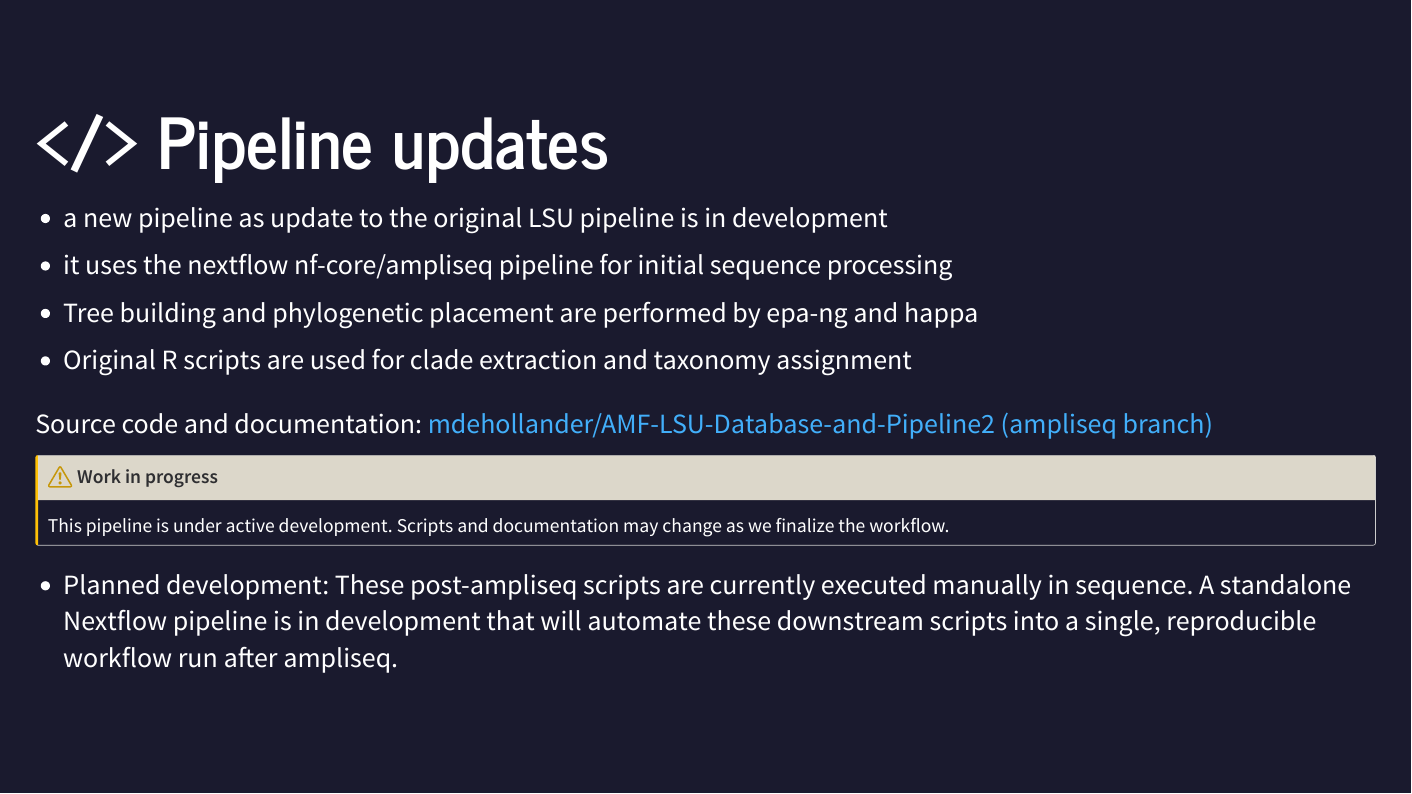
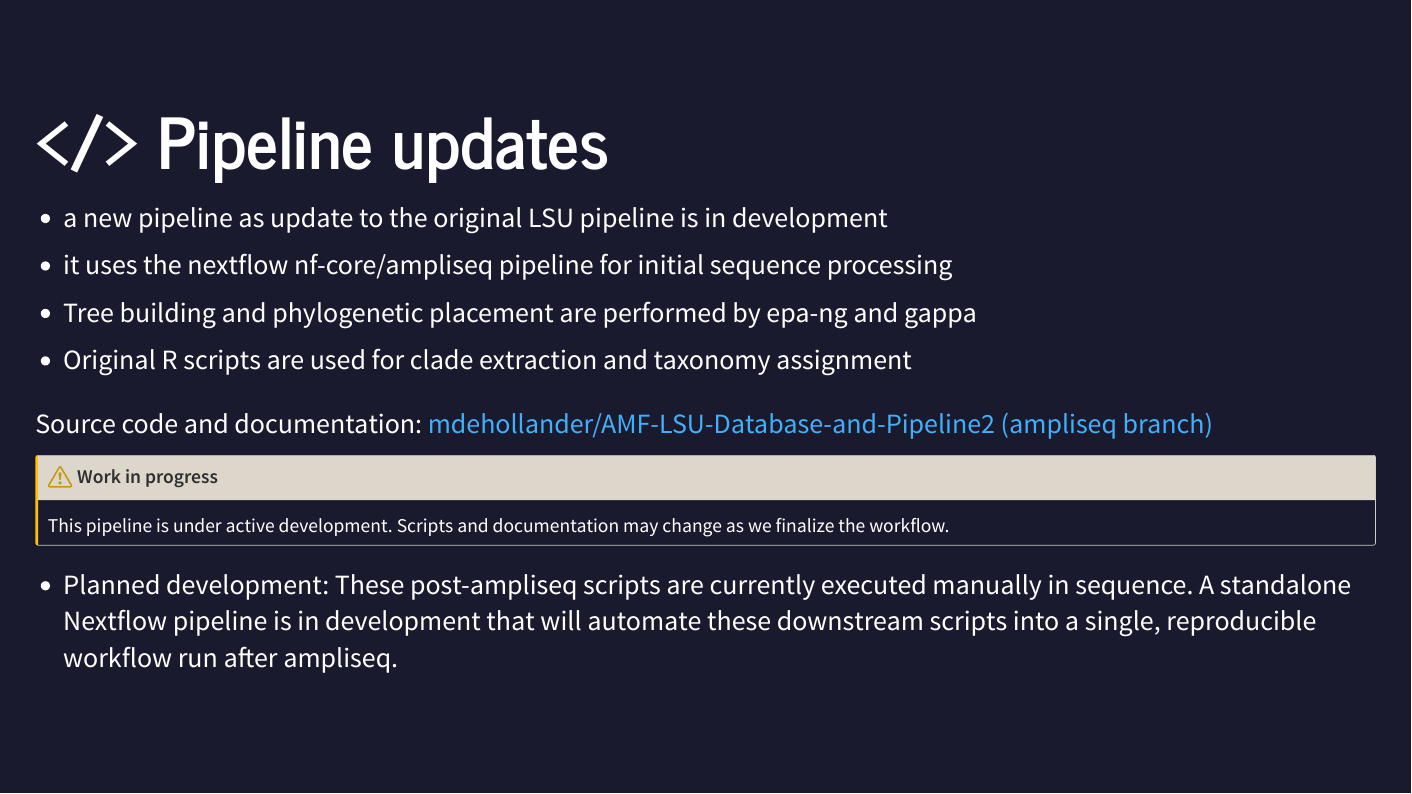
Before and after one commit to mdehollander/esiil-amf-meeting-slides, a Quarto document (esiil-amf-mdehollander.qmd): page 2 of 2. The pictures show the output file esiil-amf-mdehollander.pdf that the author committed with the source.

Commit message:
Fix typo

```diff
--- a/esiil-amf-mdehollander.qmd
+++ b/esiil-amf-mdehollander.qmd
@@ -76,7 +76,7 @@ Bioinformatician with 10+ years of experience in data analysis,data infrastructu
 
 - a new pipeline as update to the original LSU pipeline is in development
 - it uses the nextflow nf-core/ampliseq pipeline for initial sequence processing
-- Tree building and phylogenetic placement are performed by epa-ng and happa
+- Tree building and phylogenetic placement are performed by epa-ng and gappa
 - Original R scripts are used for clade extraction and taxonomy assignment
 
 Source code and documentation: [mdehollander/AMF-LSU-Database-and-Pipeline2 (ampliseq branch)](https://github.com/mdehollander/AMF-LSU-Database-and-Pipeline2/tree/ampliseq/2024_AMFPipeline/2024_AMFPipeline_ASV)
```
Also changed, not shown: README.md, esiil-amf-mdehollander.html (deleted), esiil-amf-mdehollander.pdf.
